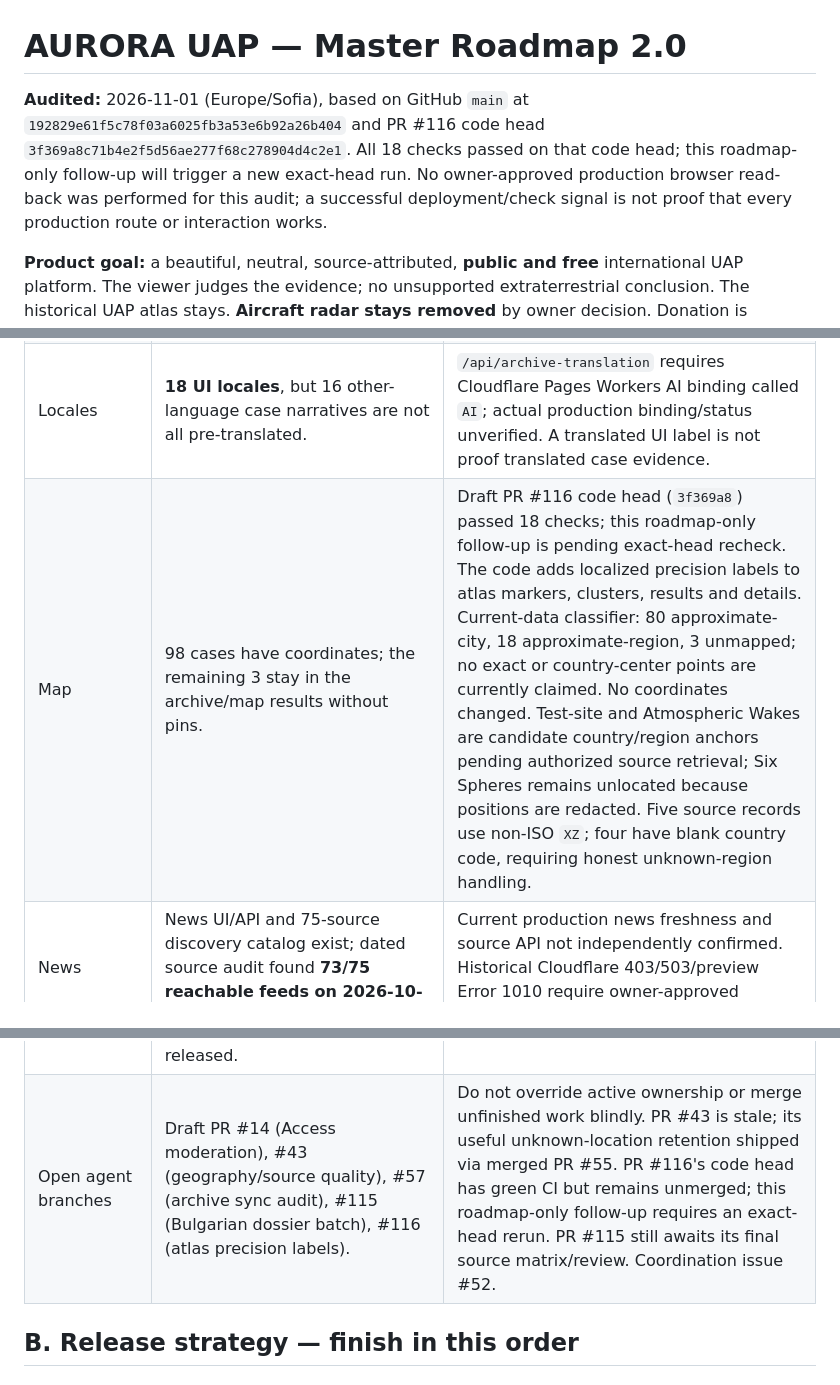
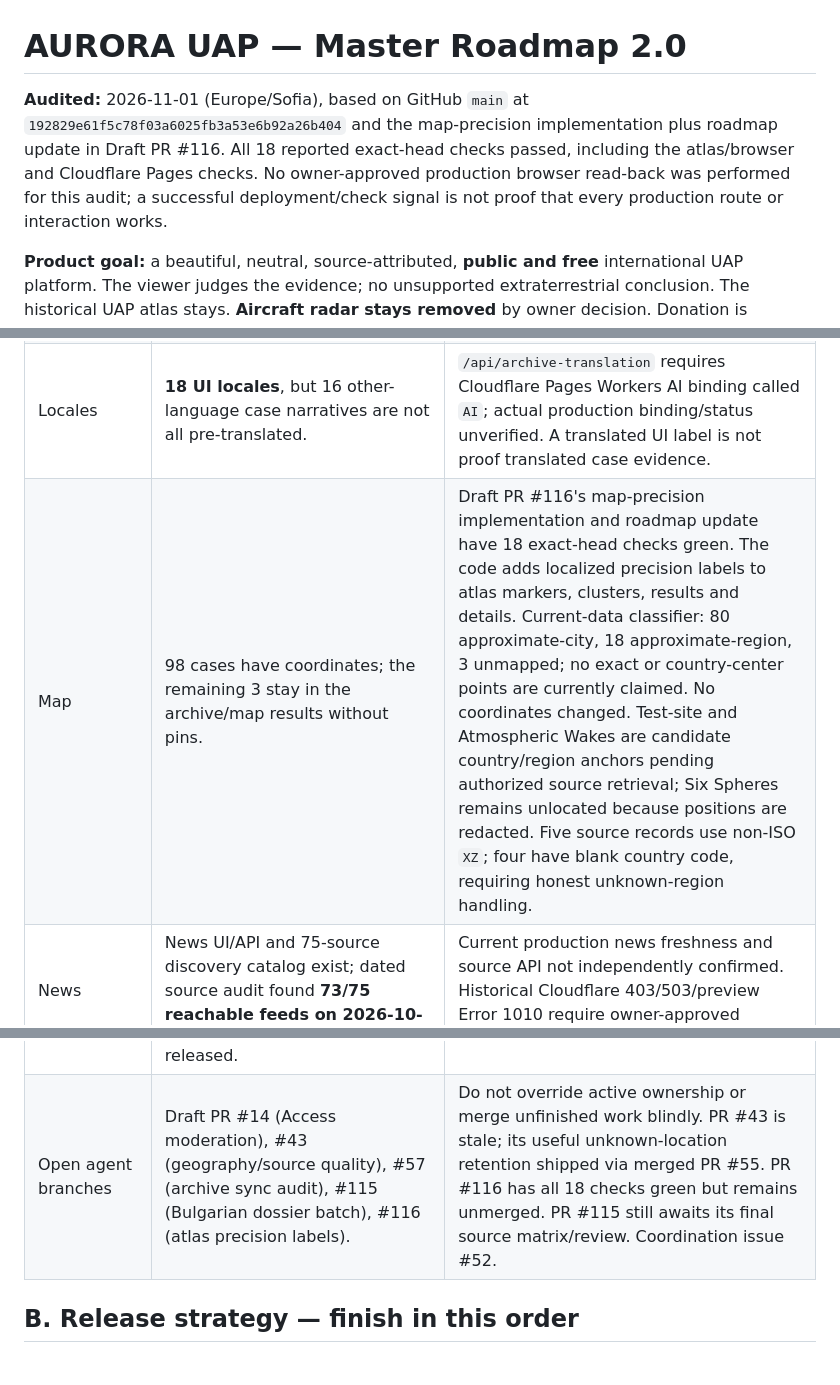
Before and after one commit to ilievi187/AURORA-UAP, a Markdown page: docs/agent/MASTER-ROADMAP.md, 3 parts joined by grey strips. GitHub-like rendering.

Commit message:
docs(roadmap): record map precision status and blockers

```diff
--- a/docs/agent/MASTER-ROADMAP.md
+++ b/docs/agent/MASTER-ROADMAP.md
@@ -1,6 +1,6 @@
 # AURORA UAP — Master Roadmap 2.0
 
-**Audited:** 2026-11-01 (Europe/Sofia), based on GitHub `main` at `192829e61f5c78f03a6025fb3a53e6b92a26b404` and PR #116 code head `3f369a8c71b4e2f5d56ae277f68c278904d4c2e1`. All 18 checks passed on that code head; this roadmap-only follow-up will trigger a new exact-head run. No owner-approved production browser read-back was performed for this audit; a successful deployment/check signal is not proof that every production route or interaction works.
+**Audited:** 2026-11-01 (Europe/Sofia), based on GitHub `main` at `192829e61f5c78f03a6025fb3a53e6b92a26b404` and the map-precision implementation plus roadmap update in Draft PR #116. All 18 reported exact-head checks passed, including the atlas/browser and Cloudflare Pages checks. No owner-approved production browser read-back was performed for this audit; a successful deployment/check signal is not proof that every production route or interaction works.
 
 **Product goal:** a beautiful, neutral, source-attributed, **public and free** international UAP platform. The viewer judges the evidence; no unsupported extraterrestrial conclusion. The historical UAP atlas stays. **Aircraft radar stays removed** by owner decision. Donation is optional, not a paywall.
 
@@ -13,13 +13,13 @@
 | Archive | **101 public source-backed records**, each with source URL; 101 English stories with >=3 paragraphs; 10 cases/page = **11 pages** in dedicated `/archive.html` directory. | `data/cases.json`, `archive-directory.js`; 3 cases lack coordinates. Home shows a shorter paginated preview rather than every card. |
 | Bulgarian case narratives | **33 authored/non-placeholder BG records; 68 imported BG entries contain boilerplate plus English `EN ·` passages**. | Counted with existing legacy-placeholder detector, independently from mere paragraph lengths. Do not call all 101 natively translated. PR #109 changed visible homepage cards/atlas/related previews to source English with a localized notice; that does not replace the 68 underlying Bulgarian narratives, which remain M1 work. |
 | Locales | **18 UI locales**, but 16 other-language case narratives are not all pre-translated. | `/api/archive-translation` requires Cloudflare Pages Workers AI binding called `AI`; actual production binding/status unverified. A translated UI label is not proof translated case evidence. |
-| Map | 98 cases have coordinates; the remaining 3 stay in the archive/map results without pins. | Draft PR #116 code head (`3f369a8`) passed 18 checks; this roadmap-only follow-up is pending exact-head recheck. The code adds localized precision labels to atlas markers, clusters, results and details. Current-data classifier: 80 approximate-city, 18 approximate-region, 3 unmapped; no exact or country-center points are currently claimed. No coordinates changed. Test-site and Atmospheric Wakes are candidate country/region anchors pending authorized source retrieval; Six Spheres remains unlocated because positions are redacted. Five source records use non-ISO `XZ`; four have blank country code, requiring honest unknown-region handling. |
+| Map | 98 cases have coordinates; the remaining 3 stay in the archive/map results without pins. | Draft PR #116's map-precision implementation and roadmap update have 18 exact-head checks green. The code adds localized precision labels to atlas markers, clusters, results and details. Current-data classifier: 80 approximate-city, 18 approximate-region, 3 unmapped; no exact or country-center points are currently claimed. No coordinates changed. Test-site and Atmospheric Wakes are candidate country/region anchors pending authorized source retrieval; Six Spheres remains unlocated because positions are redacted. Five source records use non-ISO `XZ`; four have blank country code, requiring honest unknown-region handling. |
 | News | News UI/API and 75-source discovery catalog exist; dated source audit found **73/75 reachable feeds on 2026-10-30**. | Current production news freshness and source API not independently confirmed. Historical Cloudflare 403/503/preview Error 1010 require owner-approved diagnosis, not bypass. |
 | Media | **23 video references across 14 cases**, **4 photo references**, 155 document media references. Some 18 video references have playback metadata, but metadata is not the same as successful in-browser playback. | `data/cases.json`; `media-player.js` supports source-cleared HTML5 or publisher embeds; full live playback matrix not independently verified. One player per dossier is the intended UX. |
 | Donations | Site has donate page and CTA, but public `payment-config.js` currently sets `window.AURORA_PAYMENT_LINK = null`. | No working checkout configured in repository. Requires owner-verified Buy Me a Coffee profile and clear visitor disclosure before activation. |
 | Search visibility | `robots.txt` contains `User-agent: *` + `Disallow: /`; no root `sitemap.xml` was found. | Crawlers are globally blocked despite public-page `index,follow` metadata. Do not expose private submissions/admin paths when correcting. |
 | User reports / DB | Public intake is **deliberately disabled**; browser drafts only. D1/public registry, Turnstile, WAF, Cloudflare Access, verified privacy notice and human moderation are not fully released. | This is a safety gate, not a reason to expose a partially configured service. The registry and private quarantine are independent. |
-| Open agent branches | Draft PR #14 (Access moderation), #43 (geography/source quality), #57 (archive sync audit), #115 (Bulgarian dossier batch), #116 (atlas precision labels). | Do not override active ownership or merge unfinished work blindly. PR #43 is stale; its useful unknown-location retention shipped via merged PR #55. PR #116's code head has green CI but remains unmerged; this roadmap-only follow-up requires an exact-head rerun. PR #115 still awaits its final source matrix/review. Coordination issue #52. |
+| Open agent branches | Draft PR #14 (Access moderation), #43 (geography/source quality), #57 (archive sync audit), #115 (Bulgarian dossier batch), #116 (atlas precision labels). | Do not override active ownership or merge unfinished work blindly. PR #43 is stale; its useful unknown-location retention shipped via merged PR #55. PR #116 has all 18 checks green but remains unmerged. PR #115 still awaits its final source matrix/review. Coordination issue #52. |
 
 ## B. Release strategy — finish in this order
 
```
Also changed, not shown: other parts of docs/agent/MASTER-ROADMAP.md (+2 -2 lines).
